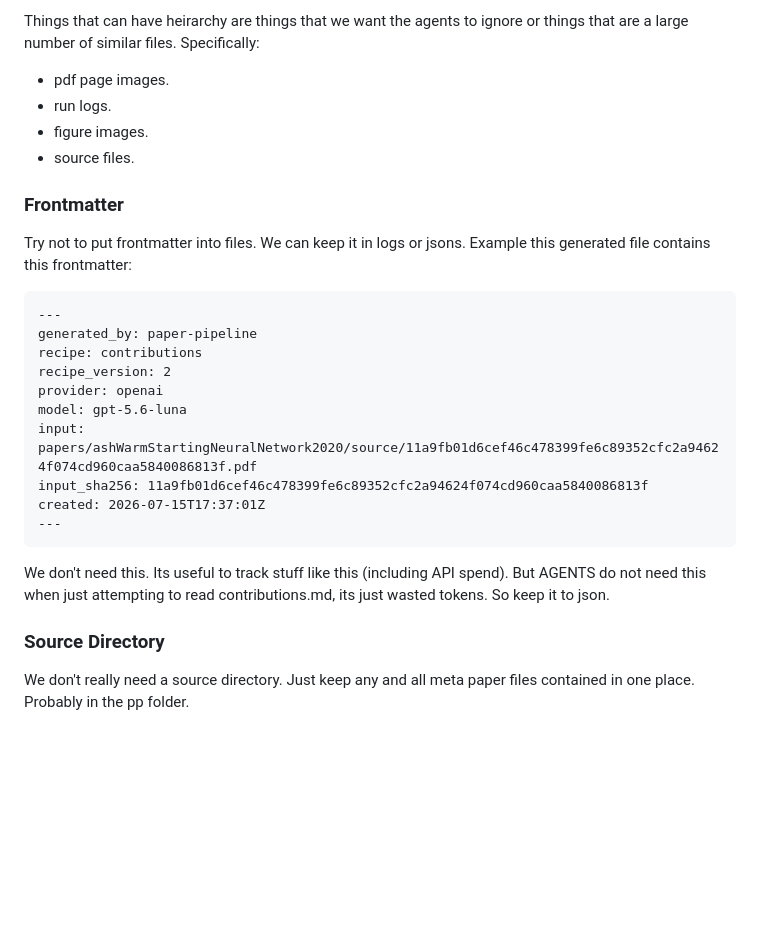
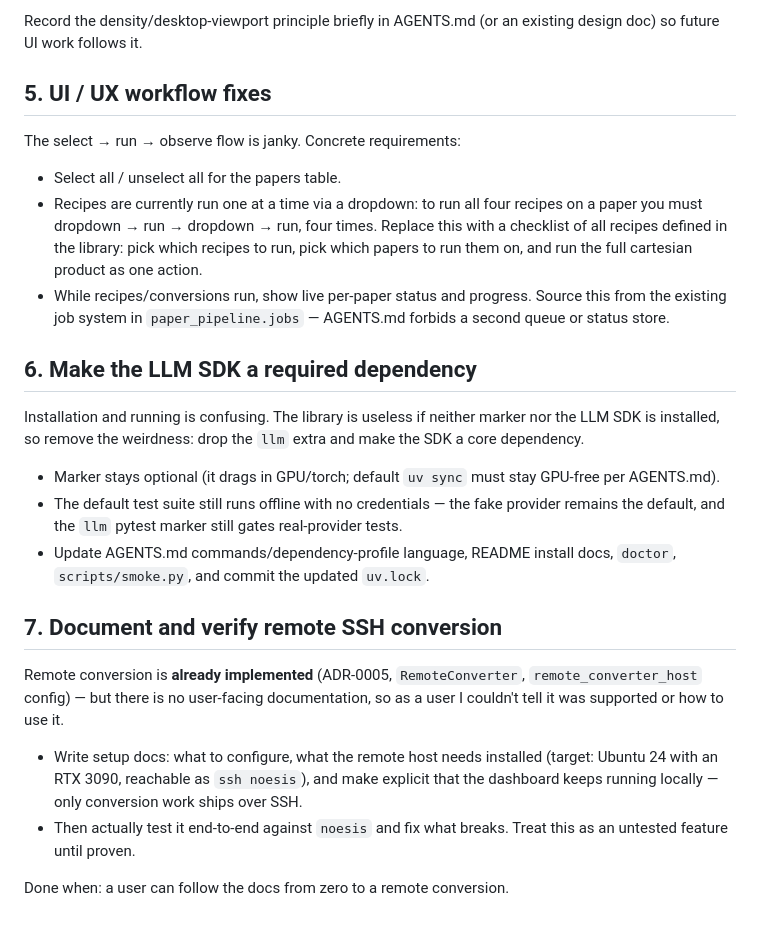
Before and after one commit to AssortedFantasy/paper-pipeline, a Markdown page: IMPROVEMENTS.md, the part around one of its changes. GitHub-like rendering; blank space fills up the shorter version.

Commit message:
improvements 2

````diff
--- a/IMPROVEMENTS.md
+++ b/IMPROVEMENTS.md
@@ -68,38 +99,46 @@ papers\ashWarmStartingNeuralNetwork2020\transcribed.md or whatever.
 
-Things that can have heirarchy are things that we want the agents to ignore or things that are a large number of similar files.
-Specifically:
+Record the density/desktop-viewport principle briefly in AGENTS.md (or an
+existing design doc) so future UI work follows it.
 
-- pdf page images.
-- run logs.
-- figure images.
-- source files.
+## 5. UI / UX workflow fixes
 
+The select → run → observe flow is janky. Concrete requirements:
 
-### Frontmatter
+- Select all / unselect all for the papers table.
+- Recipes are currently run one at a time via a dropdown: to run all four
+  recipes on a paper you must dropdown → run → dropdown → run, four times.
+  Replace this with a checklist of all recipes defined in the library:
+  pick which recipes to run, pick which papers to run them on, and run the
+  full cartesian product as one action.
+- While recipes/conversions run, show live per-paper status and progress.
+  Source this from the existing job system in `paper_pipeline.jobs` —
+  AGENTS.md forbids a second queue or status store.
 
-Try not to put frontmatter into files. We can keep it in logs or jsons.
-Example this generated file contains this frontmatter:
+## 6. Make the LLM SDK a required dependency
 
-```
----
-generated_by: paper-pipeline
-recipe: contributions
-recipe_version: 2
-provider: openai
-model: gpt-5.6-luna
-input: papers/ashWarmStartingNeuralNetwork2020/source/11a9fb01d6cef46c478399fe6c89352cfc2a94624f074cd960caa5840086813f.pdf
-input_sha256: 11a9fb01d6cef46c478399fe6c89352cfc2a94624f074cd960caa5840086813f
-created: 2026-07-15T17:37:01Z
----
-```
+Installation and running is confusing. The library is useless if neither
+marker nor the LLM SDK is installed, so remove the weirdness: drop the
+`llm` extra and make the SDK a core dependency.
 
-We don't need this. Its useful to track stuff like this (including API spend).
-But AGENTS do not need this when just attempting to read contributions.md, its just wasted tokens.
-So keep it to json.
+- Marker stays optional (it drags in GPU/torch; default `uv sync` must stay
+  GPU-free per AGENTS.md).
+- The default test suite still runs offline with no credentials — the fake
+  provider remains the default, and the `llm` pytest marker still gates
+  real-provider tests.
+- Update AGENTS.md commands/dependency-profile language, README install
+  docs, `doctor`, `scripts/smoke.py`, and commit the updated `uv.lock`.
 
+## 7. Document and verify remote SSH conversion
 
-### Source Directory
+Remote conversion is **already implemented** (ADR-0005, `RemoteConverter`,
+`remote_converter_host` config) — but there is no user-facing documentation,
+so as a user I couldn't tell it was supported or how to use it.
 
-We don't really need a source directory.
-Just keep any and all meta paper files contained in one place.
-Probably in the pp folder.
+- Write setup docs: what to configure, what the remote host needs installed
+  (target: Ubuntu 24 with an RTX 3090, reachable as `ssh noesis`), and make
+  explicit that the dashboard keeps running locally — only conversion work
+  ships over SSH.
+- Then actually test it end-to-end against `noesis` and fix what breaks.
+  Treat this as an untested feature until proven.
+
+Done when: a user can follow the docs from zero to a remote conversion.
````
Also changed, not shown: other parts of IMPROVEMENTS.md (+76 -45 lines).
